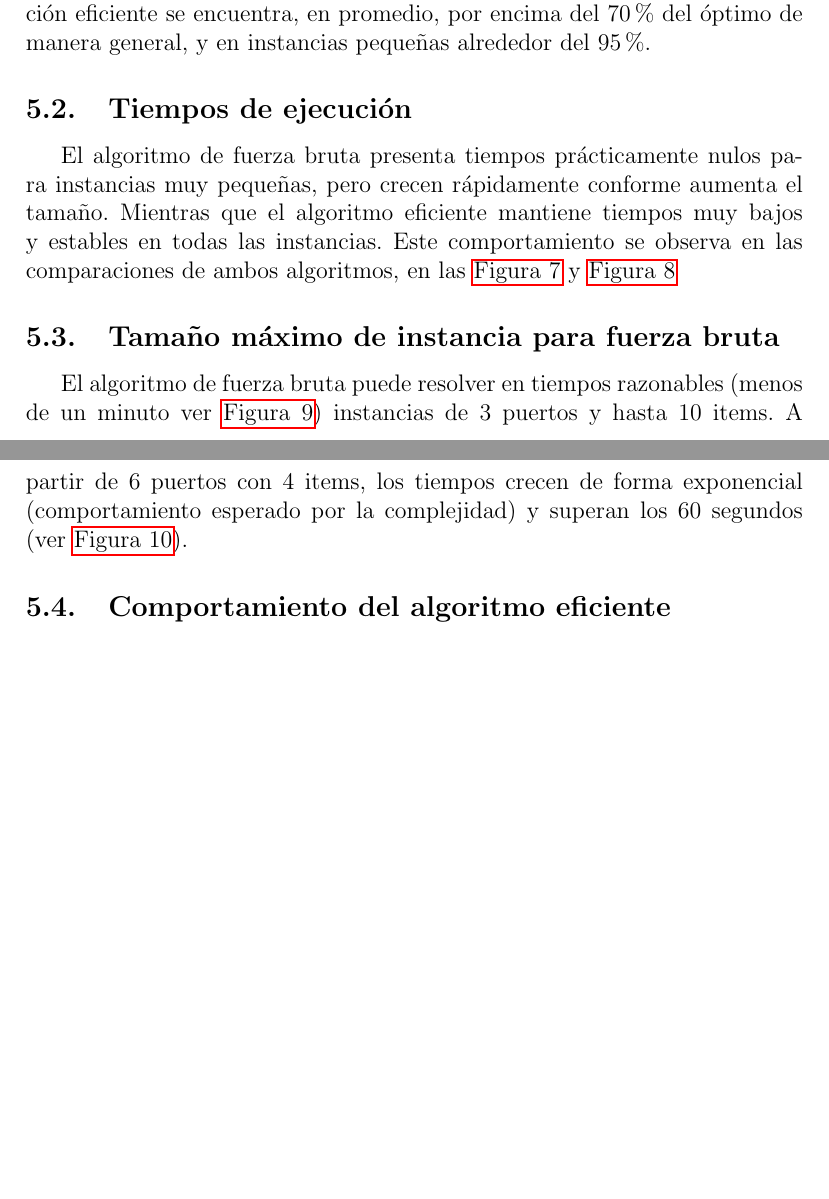
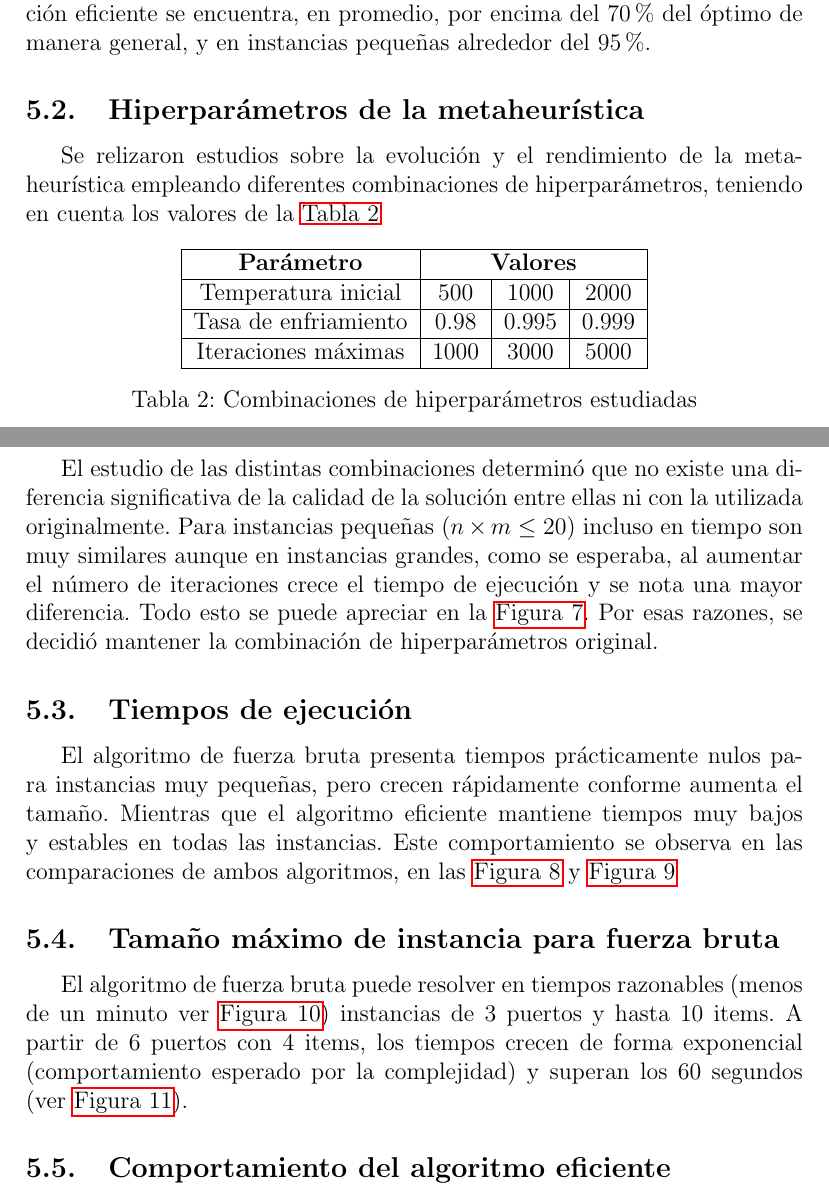
Before and after one commit to ClaudiaHdezPerez/DAA-Project, a LaTeX paper (report/report.tex): two parts of pages 15 and 16 of 28, joined at a grey line, cut so that both start at the same text, the shorter picture padded with empty space. Compiled offline with pdfLaTeX.

Commit message:
feat/added hyperparemeter comparison to report

```diff
--- a/report/report.tex
+++ b/report/report.tex
@@ -8,6 +8,7 @@
 \usepackage{listings}
 \usepackage{xcolor}
 \usepackage{float}
+\usepackage{makecell}
 
 \addto\captionsspanish{\renewcommand{\tablename}{Tabla}}
 
@@ -480,13 +481,35 @@ Se decidió utilizar dos heurísticas para determinar el próximo puerto:
 $H1$ es la heurística descrita en la sección anterior y $H2$ es una modificación donde solo se consideran las distancias entre los puertos. En cuanto a variaciones de items, ambas tuvieron resultados similares (ver \hyperref[fig:quality_1]{Figura 3} y \hyperref[fig:quality_2]{Figura 4}). Sin embargo, al variar la cantidad de puertos $H1$ se comportó de mejor manera, estando siempre ligeramente más cerca de la solución óptima, además de indicar una posible mejora ante instancias mayores del problema (ver \hyperref[fig:quality_3]{Figura 5} y \hyperref[fig:quality_4]{Figura 6}). Por esta razón se eligió mantener $H1$ como heurística. Después de realizado los estudios se pudo comprobar que la solución eficiente se encuentra, en promedio, por encima del 70\% del óptimo de manera general, y en instancias pequeñas alrededor del 95\%.
 
 
+\subsection{Hiperparámetros de la metaheurística}
+
+
+Se relizaron estudios sobre la evolución y el rendimiento de la metaheurística empleando diferentes combinaciones de hiperparámetros, teniendo en cuenta los valores de la \hyperref[fig:tab1]{Tabla 2}
+
+
+\begin{table}[H]
+\centering
+\label{fig:tab2}
+\begin{tabular}{|c|c|c|c|}
+\hline
+\textbf{Parámetro} & \multicolumn{3}{c|}{\textbf{Valores}} \\ \hline
+Temperatura inicial & 500 & 1000 & 2000 \\ \hline
+Tasa de enfriamiento & 0.98 & 0.995 & 0.999 \\ \hline
+Iteraciones máximas & 1000 & 3000 & 5000 \\ \hline
+\end{tabular}
+\caption{Combinaciones de hiperparámetros estudiadas}
+\end{table}
+
+
+El estudio de las distintas combinaciones determinó que no existe una diferencia significativa de la calidad de la solución entre ellas ni con la utilizada originalmente. Para instancias pequeñas ($n\times m \leq 20$) incluso en tiempo son muy similares aunque en instancias grandes, como se esperaba, al aumentar el número de iteraciones crece el tiempo de ejecución y se nota una mayor diferencia. Todo esto se puede apreciar en la \hyperref[fig:hp]{Figura 7}. Por esas razones, se decidió mantener la combinación de hiperparámetros original.
+
 \subsection{Tiempos de ejecución}
 El algoritmo de fuerza bruta presenta tiempos prácticamente nulos para instancias muy pequeñas, pero crecen rápidamente conforme aumenta el tamaño.
 Mientras que el algoritmo eficiente mantiene tiempos muy bajos y estables en todas las instancias.
-Este comportamiento se observa en las comparaciones de ambos algoritmos, en las \hyperref[fig:time_1]{Figura 7} y \hyperref[fig:time_2]{Figura 8}
+Este comportamiento se observa en las comparaciones de ambos algoritmos, en las \hyperref[fig:time_1]{Figura 8} y \hyperref[fig:time_2]{Figura 9}
 
 \subsection{Tamaño máximo de instancia para fuerza bruta}
-El algoritmo de fuerza bruta puede resolver en tiempos razonables (menos de un minuto ver \hyperref[fig:timeouts_2]{Figura 9}) instancias de 3 puertos y hasta 10 items. A partir de 6 puertos con 4 items, los tiempos crecen de forma exponencial (comportamiento esperado por la complejidad) y superan los 60 segundos (ver \hyperref[fig:timeouts_2]{Figura 10}).
+El algoritmo de fuerza bruta puede resolver en tiempos razonables (menos de un minuto ver \hyperref[fig:timeouts_2]{Figura 10}) instancias de 3 puertos y hasta 10 items. A partir de 6 puertos con 4 items, los tiempos crecen de forma exponencial (comportamiento esperado por la complejidad) y superan los 60 segundos (ver \hyperref[fig:timeouts_2]{Figura 11}).
 
 \subsection{Comportamiento del algoritmo eficiente}
 Para las instancias del problema donde la solución óptima es no viajar o hacer ventas en puertos inmediatos a los puertos donde se realizó la compra el algoritmo eficiente devuelve una solución cercana al óptimo.
```
Also changed, not shown: report/images/analisis_hp_sa_completo.png (added), report/report.pdf, report/report.tex (7 more changed lines).
